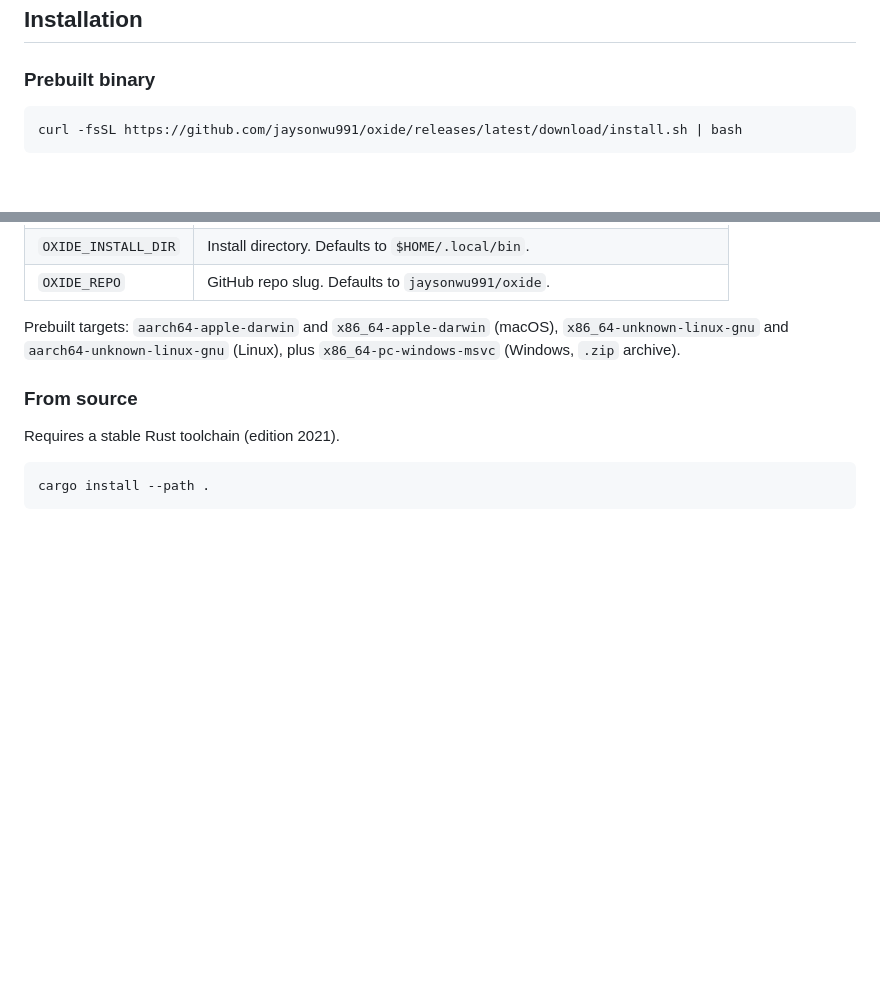
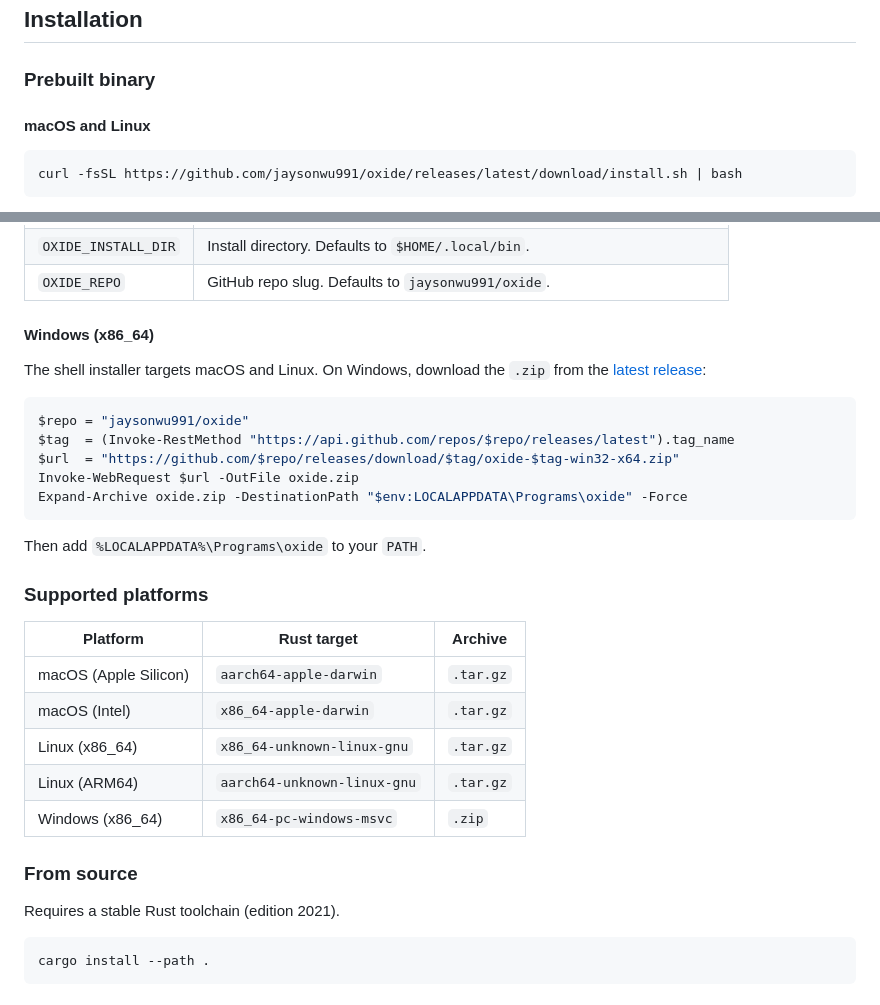
Before and after one commit to jaysonwu991/oxide, a Markdown page: README.md, 2 parts joined by grey strips. GitHub-like rendering; blank space fills up the shorter version.

Commit message:
Document per-platform installation in README

````diff
--- a/README.md
+++ b/README.md
@@ -26,6 +26,8 @@ box, with Claude Code configuration support for compatibility.
 
 ### Prebuilt binary
 
+#### macOS and Linux
+
 ```sh
 curl -fsSL https://github.com/jaysonwu991/oxide/releases/latest/download/install.sh | bash
 ```
@@ -41,9 +43,30 @@ Overrides:
 | `OXIDE_INSTALL_DIR` | Install directory. Defaults to `$HOME/.local/bin`. |
 | `OXIDE_REPO` | GitHub repo slug. Defaults to `jaysonwu991/oxide`. |
 
-Prebuilt targets: `aarch64-apple-darwin` and `x86_64-apple-darwin` (macOS),
-`x86_64-unknown-linux-gnu` and `aarch64-unknown-linux-gnu` (Linux), plus
-`x86_64-pc-windows-msvc` (Windows, `.zip` archive).
+#### Windows (x86_64)
+
+The shell installer targets macOS and Linux. On Windows, download the `.zip`
+from the [latest release](https://github.com/jaysonwu991/oxide/releases/latest):
+
+```powershell
+$repo = "jaysonwu991/oxide"
+$tag  = (Invoke-RestMethod "https://api.github.com/repos/$repo/releases/latest").tag_name
+$url  = "https://github.com/$repo/releases/download/$tag/oxide-$tag-win32-x64.zip"
+Invoke-WebRequest $url -OutFile oxide.zip
+Expand-Archive oxide.zip -DestinationPath "$env:LOCALAPPDATA\Programs\oxide" -Force
+```
+
+Then add `%LOCALAPPDATA%\Programs\oxide` to your `PATH`.
+
+### Supported platforms
+
+| Platform | Rust target | Archive |
+| --- | --- | --- |
+| macOS (Apple Silicon) | `aarch64-apple-darwin` | `.tar.gz` |
+| macOS (Intel) | `x86_64-apple-darwin` | `.tar.gz` |
+| Linux (x86_64) | `x86_64-unknown-linux-gnu` | `.tar.gz` |
+| Linux (ARM64) | `aarch64-unknown-linux-gnu` | `.tar.gz` |
+| Windows (x86_64) | `x86_64-pc-windows-msvc` | `.zip` |
 
 ### From source
 
````
